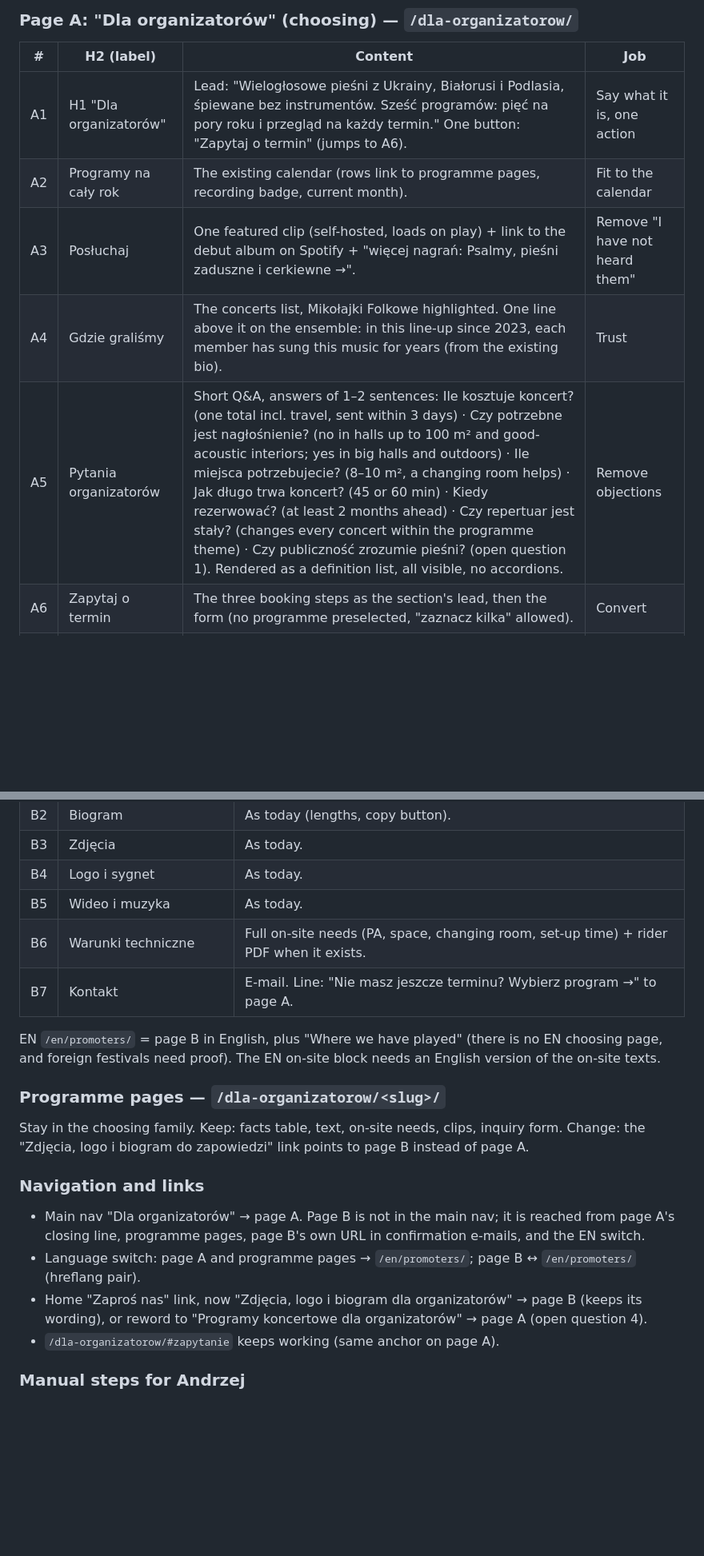
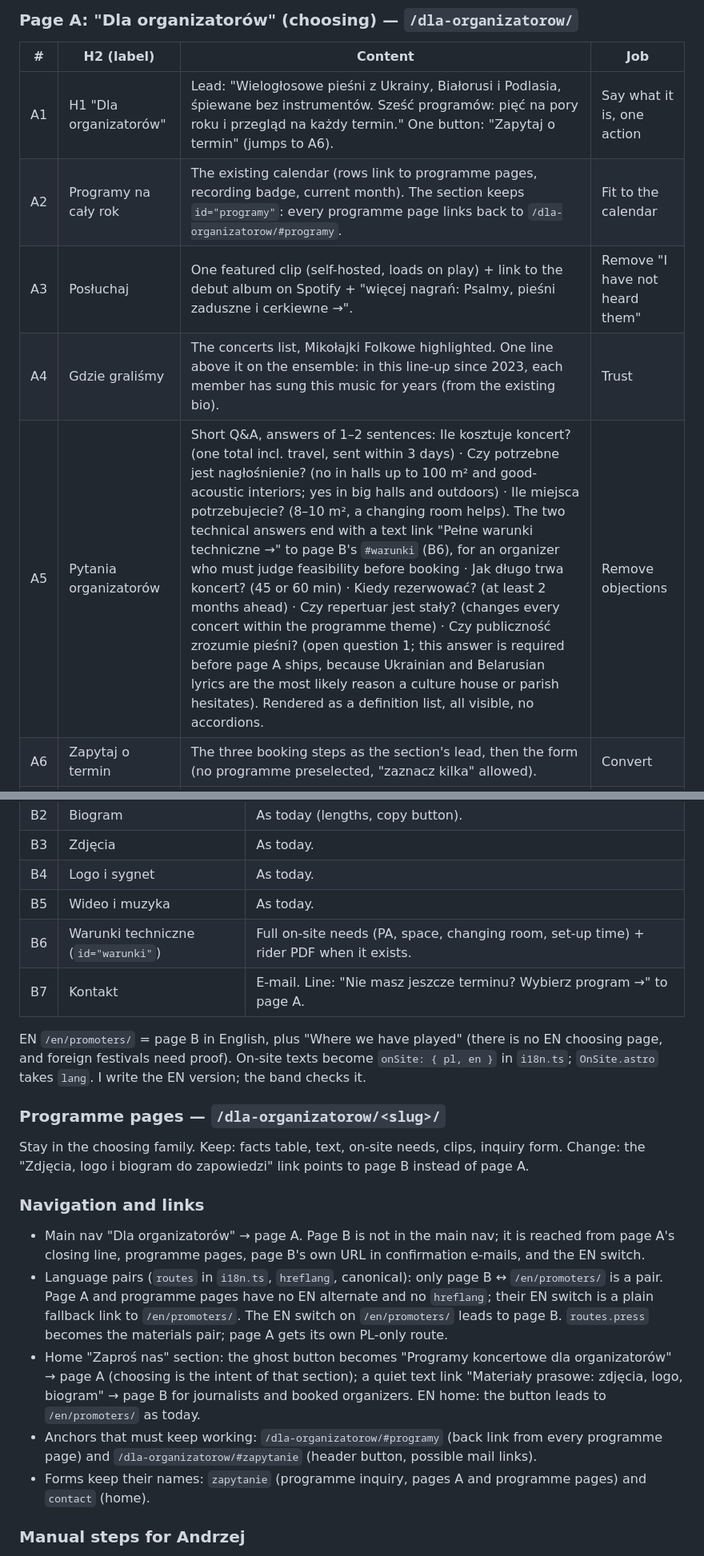
Before and after one commit to AndrzejGolos/podoroz, a Markdown page: docs/organizer-ia.md, 2 parts joined by grey strips. Shown at 80% size. GitHub-like rendering; blank space fills up the shorter version.

```diff
--- a/docs/organizer-ia.md
+++ b/docs/organizer-ia.md
@@ -42,10 +42,10 @@ Problems the user named, plus one found while inventorying:
 | # | H2 (label) | Content | Job |
 |---|---|---|---|
 | A1 | H1 "Dla organizatorów" | Lead: "Wielogłosowe pieśni z Ukrainy, Białorusi i Podlasia, śpiewane bez instrumentów. Sześć programów: pięć na pory roku i przegląd na każdy termin." One button: "Zapytaj o termin" (jumps to A6). | Say what it is, one action |
-| A2 | Programy na cały rok | The existing calendar (rows link to programme pages, recording badge, current month). | Fit to the calendar |
+| A2 | Programy na cały rok | The existing calendar (rows link to programme pages, recording badge, current month). The section keeps `id="programy"`: every programme page links back to `/dla-organizatorow/#programy`. | Fit to the calendar |
 | A3 | Posłuchaj | One featured clip (self-hosted, loads on play) + link to the debut album on Spotify + "więcej nagrań: Psalmy, pieśni zaduszne i cerkiewne →". | Remove "I have not heard them" |
 | A4 | Gdzie graliśmy | The concerts list, Mikołajki Folkowe highlighted. One line above it on the ensemble: in this line-up since 2023, each member has sung this music for years (from the existing bio). | Trust |
-| A5 | Pytania organizatorów | Short Q&A, answers of 1–2 sentences: Ile kosztuje koncert? (one total incl. travel, sent within 3 days) · Czy potrzebne jest nagłośnienie? (no in halls up to 100 m² and good-acoustic interiors; yes in big halls and outdoors) · Ile miejsca potrzebujecie? (8–10 m², a changing room helps) · Jak długo trwa koncert? (45 or 60 min) · Kiedy rezerwować? (at least 2 months ahead) · Czy repertuar jest stały? (changes every concert within the programme theme) · Czy publiczność zrozumie pieśni? (open question 1). Rendered as a definition list, all visible, no accordions. | Remove objections |
+| A5 | Pytania organizatorów | Short Q&A, answers of 1–2 sentences: Ile kosztuje koncert? (one total incl. travel, sent within 3 days) · Czy potrzebne jest nagłośnienie? (no in halls up to 100 m² and good-acoustic interiors; yes in big halls and outdoors) · Ile miejsca potrzebujecie? (8–10 m², a changing room helps). The two technical answers end with a text link "Pełne warunki techniczne →" to page B's `#warunki` (B6), for an organizer who must judge feasibility before booking · Jak długo trwa koncert? (45 or 60 min) · Kiedy rezerwować? (at least 2 months ahead) · Czy repertuar jest stały? (changes every concert within the programme theme) · Czy publiczność zrozumie pieśni? (open question 1; this answer is required before page A ships, because Ukrainian and Belarusian lyrics are the most likely reason a culture house or parish hesitates). Rendered as a definition list, all visible, no accordions. | Remove objections |
 | A6 | Zapytaj o termin | The three booking steps as the section's lead, then the form (no programme preselected, "zaznacz kilka" allowed). | Convert |
 | — | (closing line, not a section) | "Masz już termin? Materiały do zapowiedzi i warunki techniczne →" to page B. | Hand over to page B |
 
@@ -60,10 +60,10 @@ Removed from page A: ZIP button, bio, photos, logo, video/music links, contact b
 | B3 | Zdjęcia | As today. |
 | B4 | Logo i sygnet | As today. |
 | B5 | Wideo i muzyka | As today. |
-| B6 | Warunki techniczne | Full on-site needs (PA, space, changing room, set-up time) + rider PDF when it exists. |
+| B6 | Warunki techniczne (`id="warunki"`) | Full on-site needs (PA, space, changing room, set-up time) + rider PDF when it exists. |
 | B7 | Kontakt | E-mail. Line: "Nie masz jeszcze terminu? Wybierz program →" to page A. |
 
-EN `/en/promoters/` = page B in English, plus "Where we have played" (there is no EN choosing page, and foreign festivals need proof). The EN on-site block needs an English version of the on-site texts.
+EN `/en/promoters/` = page B in English, plus "Where we have played" (there is no EN choosing page, and foreign festivals need proof). On-site texts become `onSite: { pl, en }` in `i18n.ts`; `OnSite.astro` takes `lang`. I write the EN version; the band checks it.
 
 ### Programme pages — `/dla-organizatorow/<slug>/`
 
@@ -72,9 +72,10 @@ Stay in the choosing family. Keep: facts table, text, on-site needs, clips, inqu
 ### Navigation and links
 
 - Main nav "Dla organizatorów" → page A. Page B is not in the main nav; it is reached from page A's closing line, programme pages, page B's own URL in confirmation e-mails, and the EN switch.
-- Language switch: page A and programme pages → `/en/promoters/`; page B ↔ `/en/promoters/` (hreflang pair).
-- Home "Zaproś nas" link, now "Zdjęcia, logo i biogram dla organizatorów" → page B (keeps its wording), or reword to "Programy koncertowe dla organizatorów" → page A (open question 4).
-- `/dla-organizatorow/#zapytanie` keeps working (same anchor on page A).
+- Language pairs (`routes` in `i18n.ts`, `hreflang`, canonical): only page B ↔ `/en/promoters/` is a pair. Page A and programme pages have no EN alternate and no `hreflang`; their EN switch is a plain fallback link to `/en/promoters/`. The EN switch on `/en/promoters/` leads to page B. `routes.press` becomes the materials pair; page A gets its own PL-only route.
+- Home "Zaproś nas" section: the ghost button becomes "Programy koncertowe dla organizatorów" → page A (choosing is the intent of that section); a quiet text link "Materiały prasowe: zdjęcia, logo, biogram" → page B for journalists and booked organizers. EN home: the button leads to `/en/promoters/` as today.
+- Anchors that must keep working: `/dla-organizatorow/#programy` (back link from every programme page) and `/dla-organizatorow/#zapytanie` (header button, possible mail links).
+- Forms keep their names: `zapytanie` (programme inquiry, pages A and programme pages) and `contact` (home).
 
 ### Manual steps for Andrzej
 
```
Also changed, not shown: other parts of docs/organizer-ia.md (+22 -5 lines), docs/review/LOG-RECENZJI-organizer-ia.md (added, +18 -0 lines).
